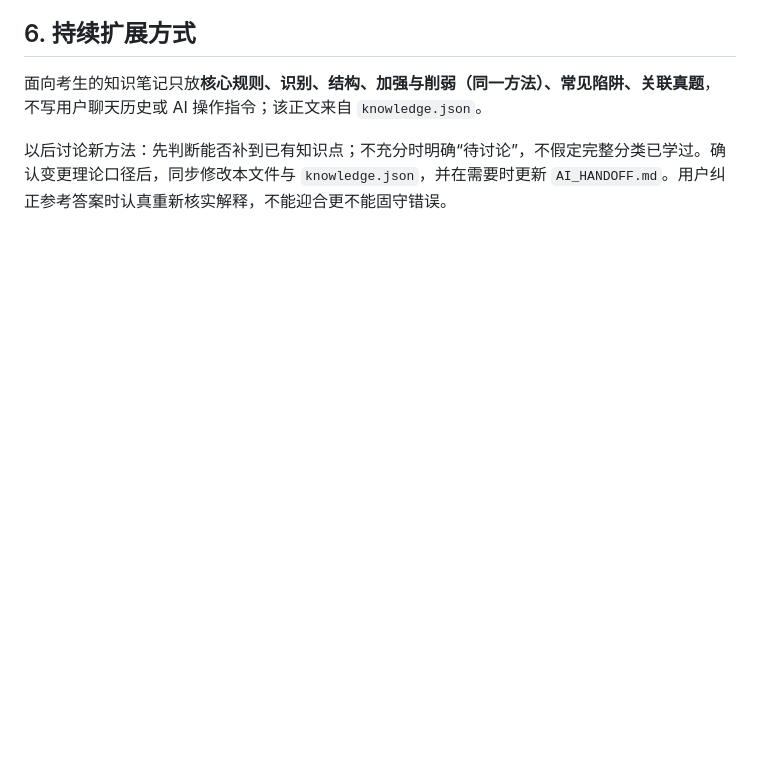
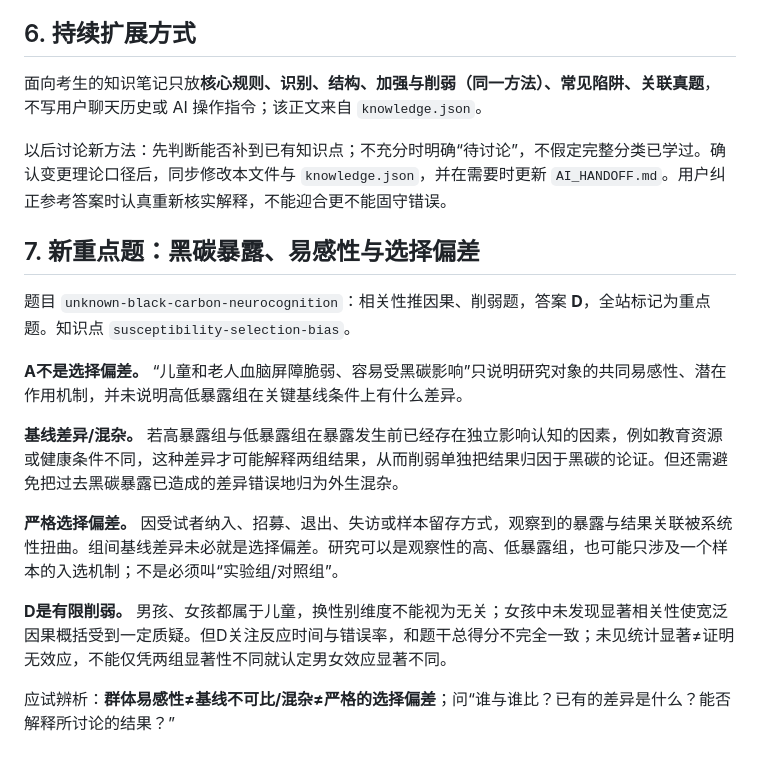
Before and after one commit to sonder98/gongkao-logic-errorbook, a Markdown page: STUDY_FRAMEWORK.md, the part around the change. GitHub-like rendering; blank space fills up the shorter version.

Commit message:
docs: clarify susceptibility, confounding and selection bias

```diff
--- a/STUDY_FRAMEWORK.md
+++ b/STUDY_FRAMEWORK.md
@@ -93,3 +93,18 @@
 面向考生的知识笔记只放**核心规则、识别、结构、加强与削弱（同一方法）、常见陷阱、关联真题**，不写用户聊天历史或 AI 操作指令；该正文来自 `knowledge.json`。
 
 以后讨论新方法：先判断能否补到已有知识点；不充分时明确“待讨论”，不假定完整分类已学过。确认变更理论口径后，同步修改本文件与 `knowledge.json`，并在需要时更新 `AI_HANDOFF.md`。用户纠正参考答案时认真重新核实解释，不能迎合更不能固守错误。
+
+
+## 7. 新重点题：黑碳暴露、易感性与选择偏差
+
+题目 `unknown-black-carbon-neurocognition`：相关性推因果、削弱题，答案 **D**，全站标记为重点题。知识点 `susceptibility-selection-bias`。
+
+**A不是选择偏差。** “儿童和老人血脑屏障脆弱、容易受黑碳影响”只说明研究对象的共同易感性、潜在作用机制，并未说明高低暴露组在关键基线条件上有什么差异。
+
+**基线差异/混杂。** 若高暴露组与低暴露组在暴露发生前已经存在独立影响认知的因素，例如教育资源或健康条件不同，这种差异才可能解释两组结果，从而削弱单独把结果归因于黑碳的论证。但还需避免把过去黑碳暴露已造成的差异错误地归为外生混杂。
+
+**严格选择偏差。** 因受试者纳入、招募、退出、失访或样本留存方式，观察到的暴露与结果关联被系统性扭曲。组间基线差异未必就是选择偏差。研究可以是观察性的高、低暴露组，也可能只涉及一个样本的入选机制；不是必须叫“实验组/对照组”。
+
+**D是有限削弱。** 男孩、女孩都属于儿童，换性别维度不能视为无关；女孩中未发现显著相关性使宽泛因果概括受到一定质疑。但D关注反应时间与错误率，和题干总得分不完全一致；未见统计显著≠证明无效应，不能仅凭两组显著性不同就认定男女效应显著不同。
+
+应试辨析：**群体易感性≠基线不可比/混杂≠严格的选择偏差**；问“谁与谁比？已有的差异是什么？能否解释所讨论的结果？”
```
